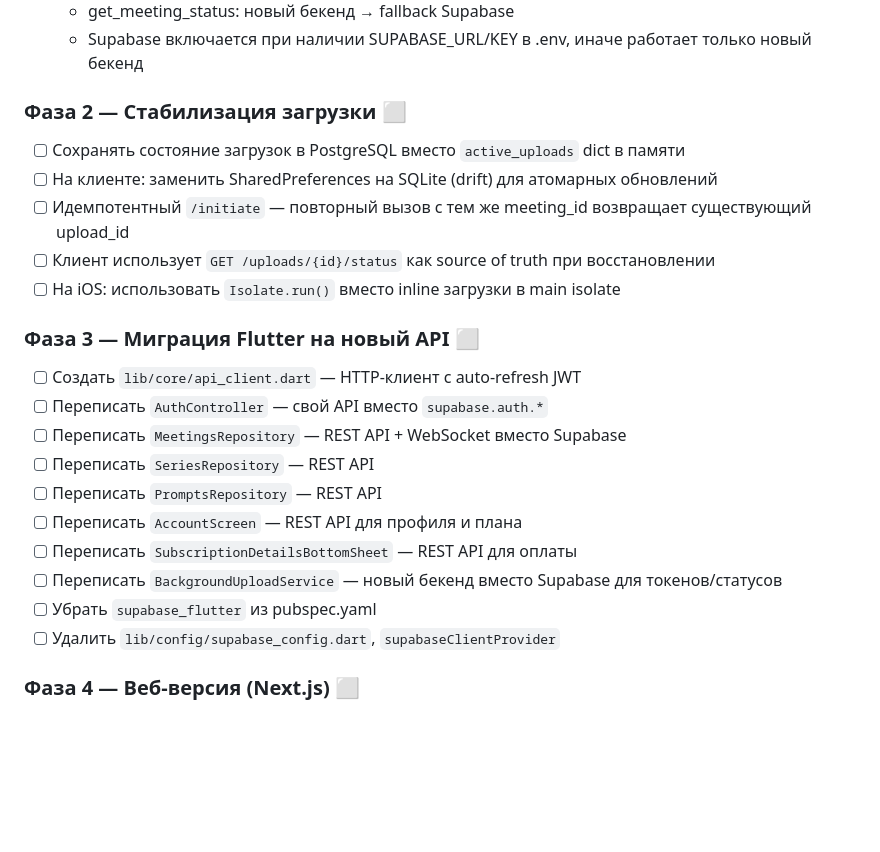
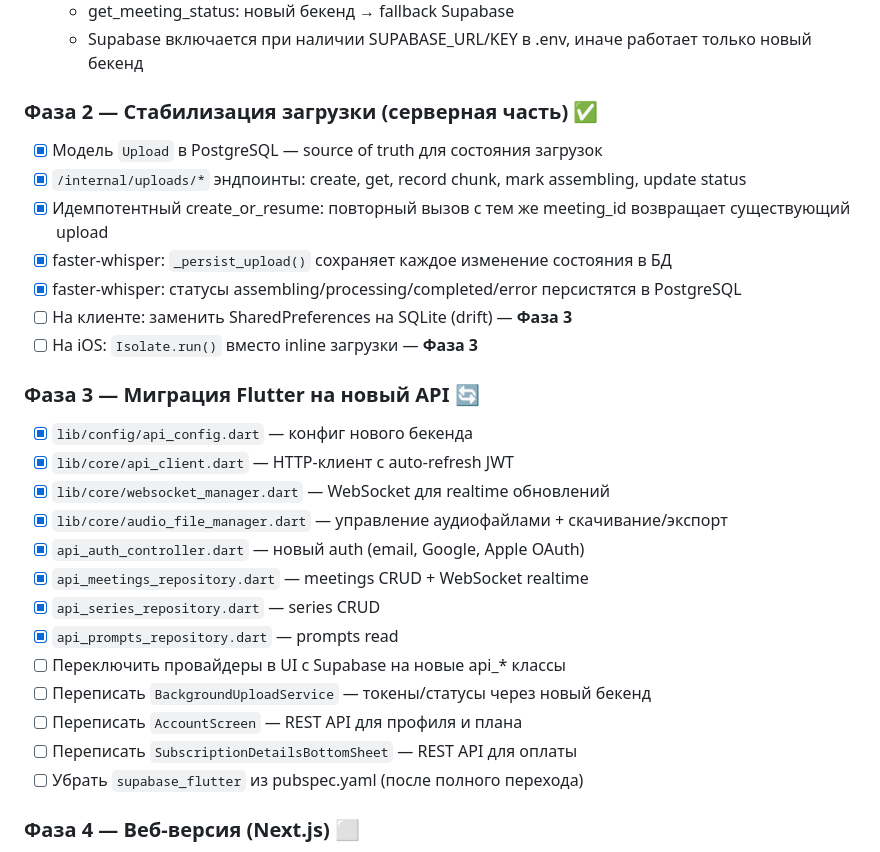
Before and after one commit to rshatskiy/brifia_backend, a Markdown page: PLAN.md, the part around the change. GitHub-like rendering; blank space fills up the shorter version.

Commit message:
Update PLAN.md with Phase 3 progress
Co-Authored-By: Claude Opus 4.6 (1M context) <noreply@anthropic.com>

```diff
--- a/PLAN.md
+++ b/PLAN.md
@@ -25,24 +25,29 @@
   - get_meeting_status: новый бекенд → fallback Supabase
   - Supabase включается при наличии SUPABASE_URL/KEY в .env, иначе работает только новый бекенд
 
-### Фаза 2 — Стабилизация загрузки ⬜
-- [ ] Сохранять состояние загрузок в PostgreSQL вместо `active_uploads` dict в памяти
-- [ ] На клиенте: заменить SharedPreferences на SQLite (drift) для атомарных обновлений
-- [ ] Идемпотентный `/initiate` — повторный вызов с тем же meeting_id возвращает существующий upload_id
-- [ ] Клиент использует `GET /uploads/{id}/status` как source of truth при восстановлении
-- [ ] На iOS: использовать `Isolate.run()` вместо inline загрузки в main isolate
+### Фаза 2 — Стабилизация загрузки (серверная часть) ✅
+- [x] Модель `Upload` в PostgreSQL — source of truth для состояния загрузок
+- [x] `/internal/uploads/*` эндпоинты: create, get, record chunk, mark assembling, update status
+- [x] Идемпотентный create_or_resume: повторный вызов с тем же meeting_id возвращает существующий upload
+- [x] faster-whisper: `_persist_upload()` сохраняет каждое изменение состояния в БД
+- [x] faster-whisper: статусы assembling/processing/completed/error персистятся в PostgreSQL
+- [ ] На клиенте: заменить SharedPreferences на SQLite (drift) — **Фаза 3**
+- [ ] На iOS: `Isolate.run()` вместо inline загрузки — **Фаза 3**
 
-### Фаза 3 — Миграция Flutter на новый API ⬜
-- [ ] Создать `lib/core/api_client.dart` — HTTP-клиент с auto-refresh JWT
-- [ ] Переписать `AuthController` — свой API вместо `supabase.auth.*`
-- [ ] Переписать `MeetingsRepository` — REST API + WebSocket вместо Supabase
-- [ ] Переписать `SeriesRepository` — REST API
-- [ ] Переписать `PromptsRepository` — REST API
+### Фаза 3 — Миграция Flutter на новый API 🔄
+- [x] `lib/config/api_config.dart` — конфиг нового бекенда
+- [x] `lib/core/api_client.dart` — HTTP-клиент с auto-refresh JWT
+- [x] `lib/core/websocket_manager.dart` — WebSocket для realtime обновлений
+- [x] `lib/core/audio_file_manager.dart` — управление аудиофайлами + скачивание/экспорт
+- [x] `api_auth_controller.dart` — новый auth (email, Google, Apple OAuth)
+- [x] `api_meetings_repository.dart` — meetings CRUD + WebSocket realtime
+- [x] `api_series_repository.dart` — series CRUD
+- [x] `api_prompts_repository.dart` — prompts read
+- [ ] Переключить провайдеры в UI с Supabase на новые api_* классы
+- [ ] Переписать `BackgroundUploadService` — токены/статусы через новый бекенд
 - [ ] Переписать `AccountScreen` — REST API для профиля и плана
 - [ ] Переписать `SubscriptionDetailsBottomSheet` — REST API для оплаты
-- [ ] Переписать `BackgroundUploadService` — новый бекенд вместо Supabase для токенов/статусов
-- [ ] Убрать `supabase_flutter` из pubspec.yaml
-- [ ] Удалить `lib/config/supabase_config.dart`, `supabaseClientProvider`
+- [ ] Убрать `supabase_flutter` из pubspec.yaml (после полного перехода)
 
 ### Фаза 4 — Веб-версия (Next.js) ⬜
 - [ ] Инициализация проекта Next.js
```
